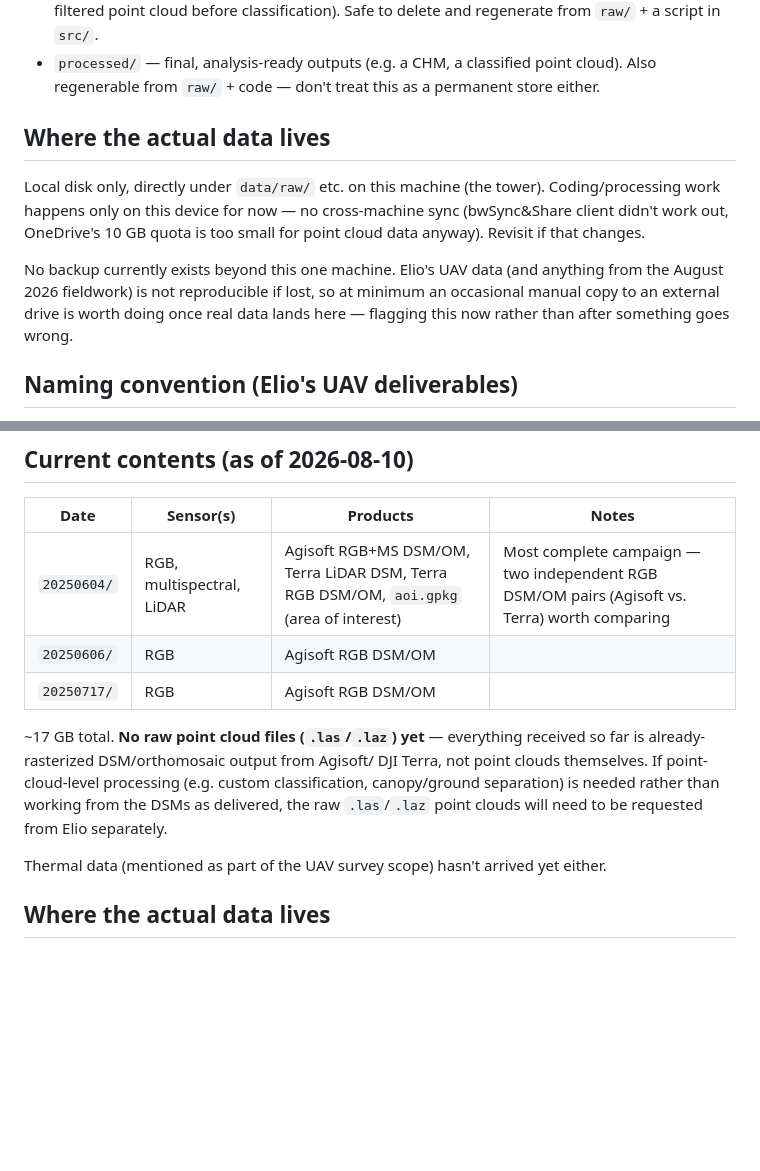
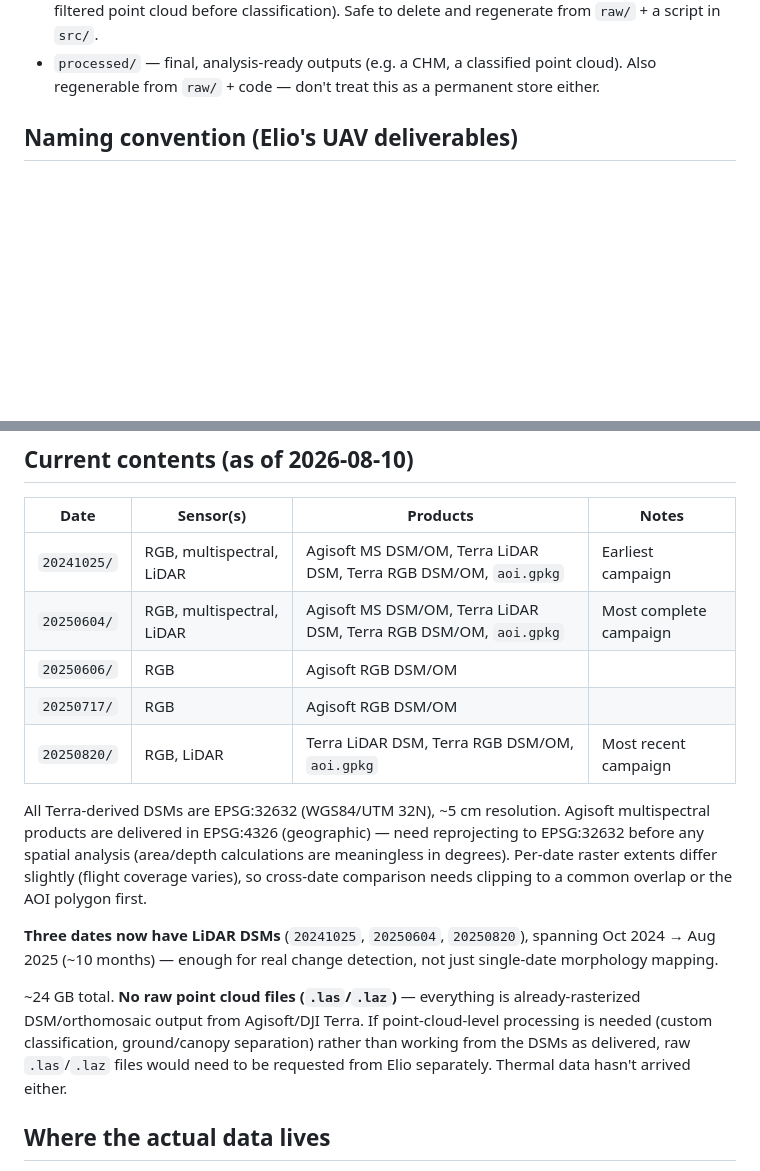
Before and after one commit to HannaZoe/Master_Thesis, a Markdown page: data/CLAUDE.md, 2 parts joined by grey strips. GitHub-like rendering; blank space fills up the shorter version.

Commit message:
Update data manifest: two more campaigns (20241025, 20250820), fix duplicated section

```diff
--- a/data/CLAUDE.md
+++ b/data/CLAUDE.md
@@ -14,19 +14,6 @@ for them.
 - `processed/` — final, analysis-ready outputs (e.g. a CHM, a classified
   point cloud). Also regenerable from `raw/` + code — don't treat this as
   a permanent store either.
-
-## Where the actual data lives
-
-Local disk only, directly under `data/raw/` etc. on this machine (the tower).
-Coding/processing work happens only on this device for now — no cross-machine
-sync (bwSync&Share client didn't work out, OneDrive's 10 GB quota is too
-small for point cloud data anyway). Revisit if that changes.
-
-No backup currently exists beyond this one machine. Elio's UAV data (and
-anything from the August 2026 fieldwork) is not reproducible if lost, so at
-minimum an occasional manual copy to an external drive is worth doing once
-real data lands here — flagging this now rather than after something goes
-wrong.
 
 ## Naming convention (Elio's UAV deliverables)
 
@@ -48,19 +35,29 @@ new `YYYYMMDD/` folder, same filename pattern.
 
 | Date | Sensor(s) | Products | Notes |
 |---|---|---|---|
-| `20250604/` | RGB, multispectral, LiDAR | Agisoft RGB+MS DSM/OM, Terra LiDAR DSM, Terra RGB DSM/OM, `aoi.gpkg` (area of interest) | Most complete campaign — two independent RGB DSM/OM pairs (Agisoft vs. Terra) worth comparing |
+| `20241025/` | RGB, multispectral, LiDAR | Agisoft MS DSM/OM, Terra LiDAR DSM, Terra RGB DSM/OM, `aoi.gpkg` | Earliest campaign |
+| `20250604/` | RGB, multispectral, LiDAR | Agisoft MS DSM/OM, Terra LiDAR DSM, Terra RGB DSM/OM, `aoi.gpkg` | Most complete campaign |
 | `20250606/` | RGB | Agisoft RGB DSM/OM | |
 | `20250717/` | RGB | Agisoft RGB DSM/OM | |
+| `20250820/` | RGB, LiDAR | Terra LiDAR DSM, Terra RGB DSM/OM, `aoi.gpkg` | Most recent campaign |
 
-~17 GB total. **No raw point cloud files (`.las`/`.laz`) yet** — everything
-received so far is already-rasterized DSM/orthomosaic output from Agisoft/
-DJI Terra, not point clouds themselves. If point-cloud-level processing
-(e.g. custom classification, canopy/ground separation) is needed rather than
-working from the DSMs as delivered, the raw `.las`/`.laz` point clouds will
-need to be requested from Elio separately.
+All Terra-derived DSMs are EPSG:32632 (WGS84/UTM 32N), ~5 cm resolution.
+Agisoft multispectral products are delivered in EPSG:4326 (geographic) —
+need reprojecting to EPSG:32632 before any spatial analysis (area/depth
+calculations are meaningless in degrees). Per-date raster extents differ
+slightly (flight coverage varies), so cross-date comparison needs clipping
+to a common overlap or the AOI polygon first.
 
-Thermal data (mentioned as part of the UAV survey scope) hasn't arrived yet
-either.
+**Three dates now have LiDAR DSMs** (`20241025`, `20250604`, `20250820`),
+spanning Oct 2024 → Aug 2025 (~10 months) — enough for real change detection,
+not just single-date morphology mapping.
+
+~24 GB total. **No raw point cloud files (`.las`/`.laz`)** — everything is
+already-rasterized DSM/orthomosaic output from Agisoft/DJI Terra. If
+point-cloud-level processing is needed (custom classification, ground/canopy
+separation) rather than working from the DSMs as delivered, raw `.las`/`.laz`
+files would need to be requested from Elio separately. Thermal data hasn't
+arrived either.
 
 ## Where the actual data lives
 
```
